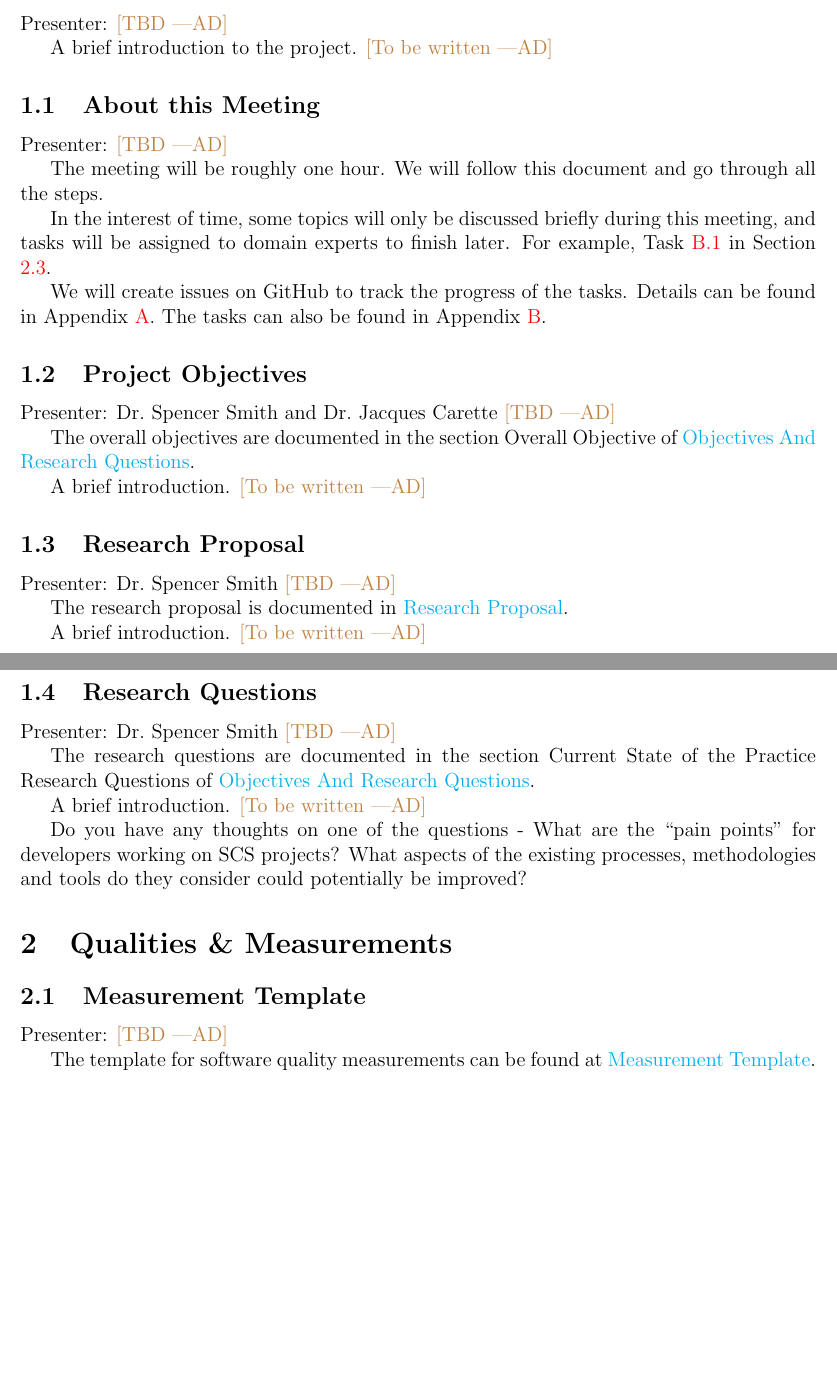
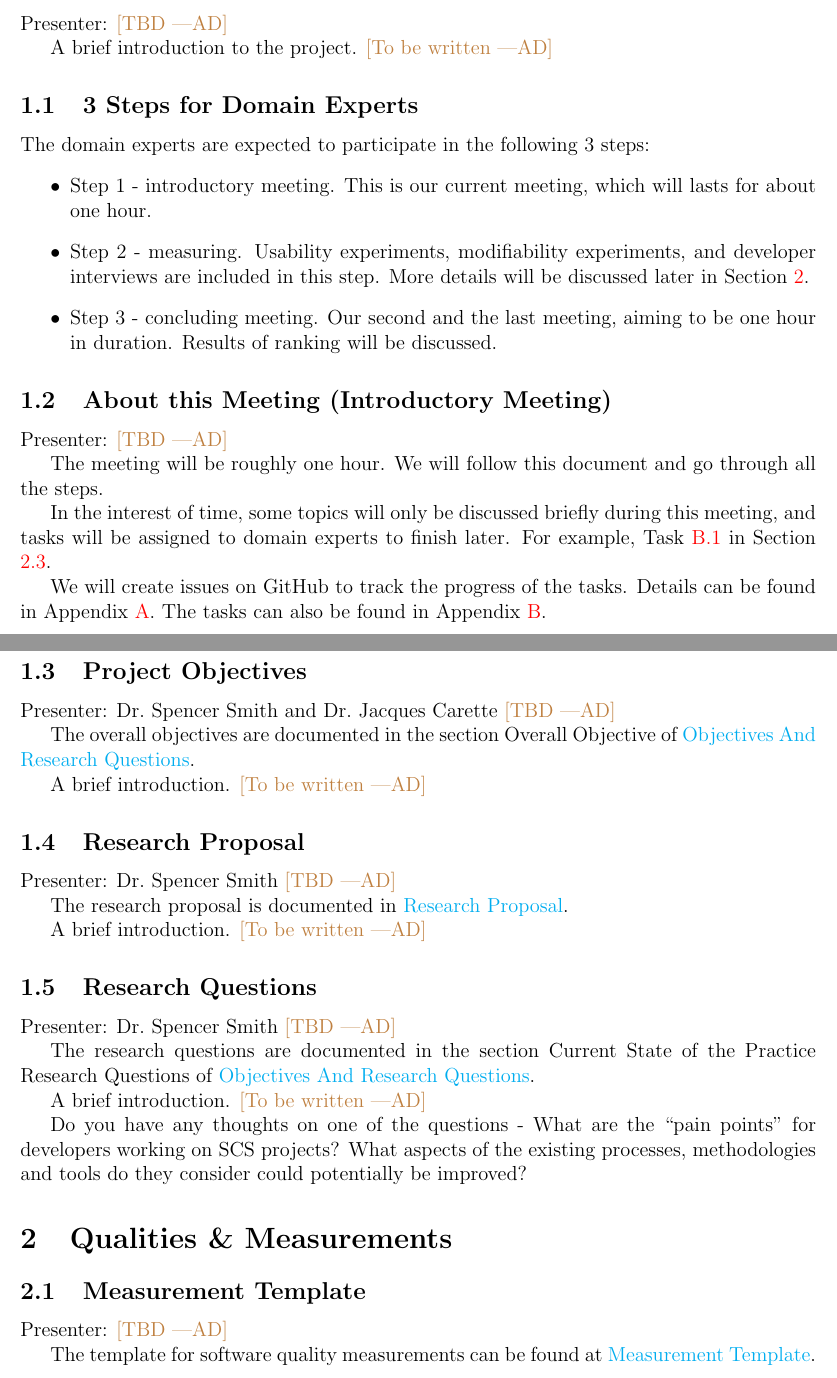
Before and after one commit to smiths/AIMSS, a LaTeX document (StateOfPractice/Methodology/Meeting Agenda with Domain Experts.tex): two parts of pages 1 and 2 of 5, joined at a grey line, cut so that both start at the same text, the shorter picture padded with empty space. Compiled offline with pdfLaTeX.

Commit message:
Clarified 3 times of interaction with the domain experts

```diff
--- a/StateOfPractice/Methodology/Meeting Agenda with Domain Experts.tex
+++ b/StateOfPractice/Methodology/Meeting Agenda with Domain Experts.tex
@@ -50,7 +50,19 @@ Presenter: \ad{TBD}
 
 A brief introduction to the project. \ad{To be written}
 
-\subsection{About this Meeting}
+\subsection{3 Steps for Domain Experts}
+The domain experts are expected to participate in the following 3 steps:
+\begin{itemize}
+\item Step 1 - introductory meeting. This is our current meeting, which will
+lasts for about one hour.
+\item Step 2 - measuring. Usability experiments, modifiability experiments, and
+developer interviews are included in this step. More details will be discussed
+later in Section \ref{qualities_Measurements}.
+\item Step 3 - concluding meeting. Our second and the last meeting, aiming to be
+one hour in duration. Results of ranking will be discussed.
+\end{itemize}
+
+\subsection{About this Meeting (Introductory Meeting)}
 Presenter: \ad{TBD}
 
 The meeting will be roughly one hour. We will follow this document and go
@@ -100,6 +112,7 @@ for developers working on SCS projects? What aspects of the existing processes,
 methodologies and tools do they consider could potentially be improved?
 
 \section{Qualities \& Measurements}
+\label{qualities_Measurements}
 
 \subsection{Measurement Template}
 \label{measurement_template}
```
Also changed, not shown: StateOfPractice/Methodology/Meeting Agenda with Domain Experts.pdf.
